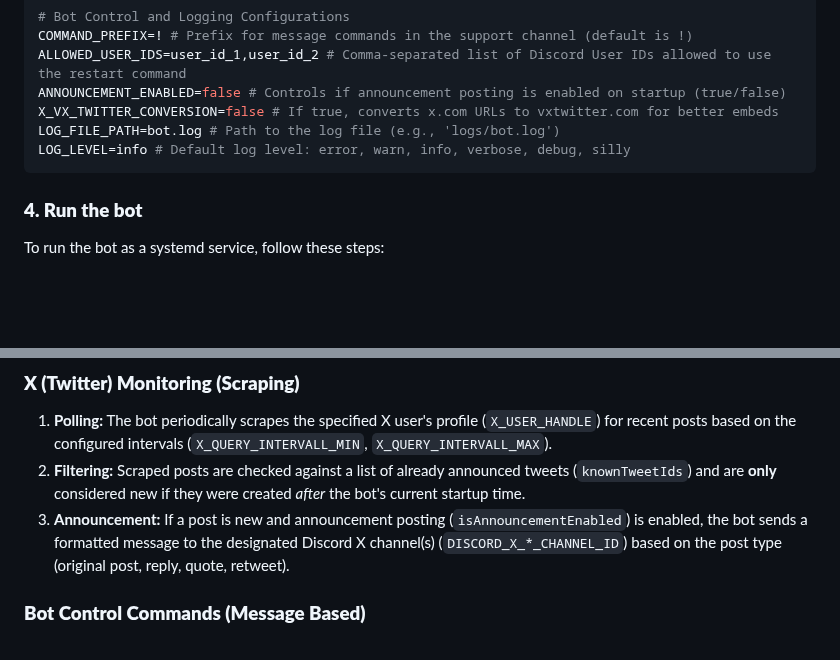
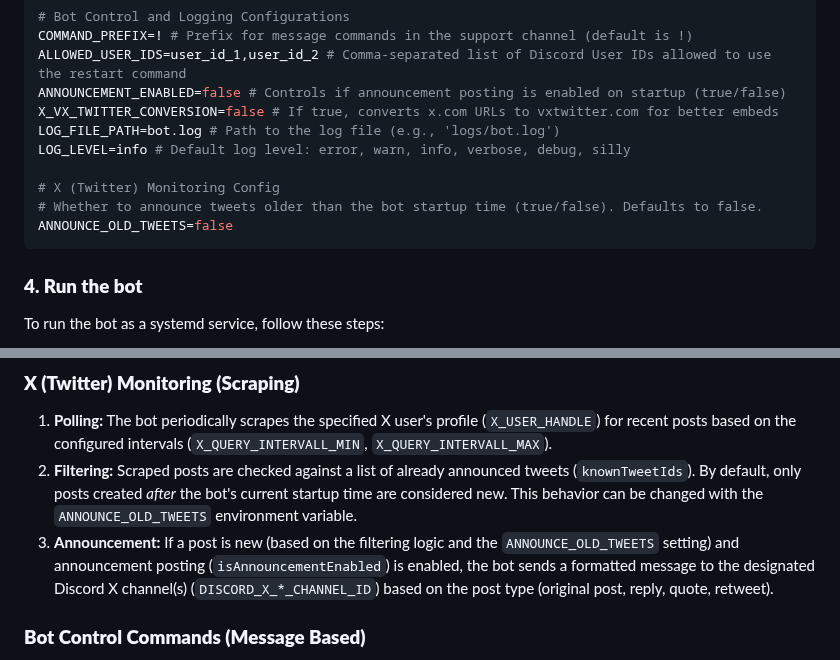
Before and after one commit to KUSH42/discord-youtube-bot, a Markdown page: README.md, 2 parts joined by grey strips. Drawn GitHub-style; blank space fills up the shorter version.

Commit message:
Docs: Added documentation for ANNOUNCE_OLD_TWEETS toggle in README.md

````diff
--- a/README.md
+++ b/README.md
@@ -114,6 +114,10 @@ ANNOUNCEMENT_ENABLED=false # Controls if announcement posting is enabled on star
 X_VX_TWITTER_CONVERSION=false # If true, converts x.com URLs to vxtwitter.com for better embeds
 LOG_FILE_PATH=bot.log # Path to the log file (e.g., 'logs/bot.log')
 LOG_LEVEL=info # Default log level: error, warn, info, verbose, debug, silly
+
+# X (Twitter) Monitoring Config
+# Whether to announce tweets older than the bot startup time (true/false). Defaults to false.
+ANNOUNCE_OLD_TWEETS=false
 ```
 
 ### **4. Run the bot**
@@ -201,8 +205,8 @@ The bot monitors YouTube and X for new content and announces it in Discord. It i
 ### **X (Twitter) Monitoring (Scraping)**
 
 1. **Polling:** The bot periodically scrapes the specified X user's profile (`X_USER_HANDLE`) for recent posts based on the configured intervals (`X_QUERY_INTERVALL_MIN`, `X_QUERY_INTERVALL_MAX`).
-2. **Filtering:** Scraped posts are checked against a list of already announced tweets (`knownTweetIds`) and are **only** considered new if they were created *after* the bot's current startup time.
-3. **Announcement:** If a post is new and announcement posting (`isAnnouncementEnabled`) is enabled, the bot sends a formatted message to the designated Discord X channel(s) (`DISCORD_X_*_CHANNEL_ID`) based on the post type (original post, reply, quote, retweet).
+2. **Filtering:** Scraped posts are checked against a list of already announced tweets (`knownTweetIds`). By default, only posts created *after* the bot's current startup time are considered new. This behavior can be changed with the `ANNOUNCE_OLD_TWEETS` environment variable.
+3. **Announcement:** If a post is new (based on the filtering logic and the `ANNOUNCE_OLD_TWEETS` setting) and announcement posting (`isAnnouncementEnabled`) is enabled, the bot sends a formatted message to the designated Discord X channel(s) (`DISCORD_X_*_CHANNEL_ID`) based on the post type (original post, reply, quote, retweet).
 
 ### **Bot Control Commands (Message Based)**
 
````
